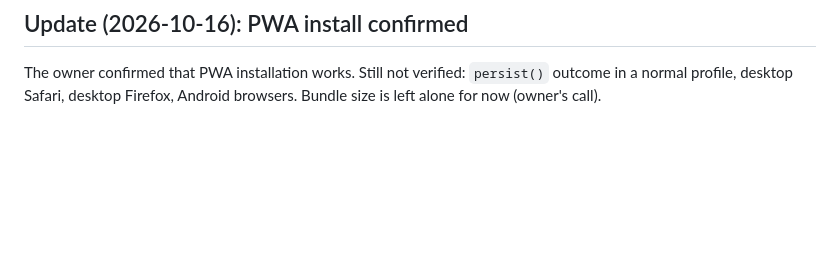
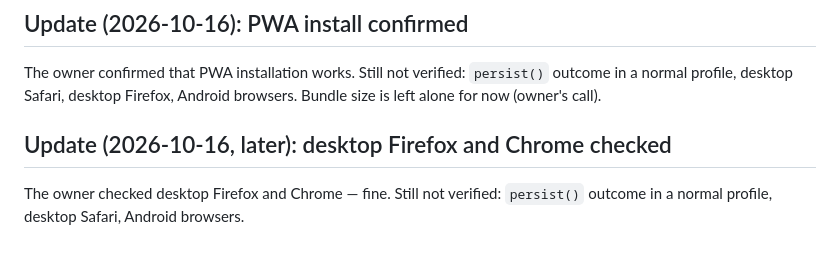
Before and after one commit to o-murphy/ebalistyka, a Markdown page: docs/records/0002-web-ux-follow-ups.md, the part around the change. Rendered like a GitHub page; blank space fills up the shorter version.

Commit message:
docs: desktop Firefox and Chrome checked (0002)

```diff
--- a/docs/records/0002-web-ux-follow-ups.md
+++ b/docs/records/0002-web-ux-follow-ups.md
@@ -155,3 +155,8 @@ secondary sources.
 The owner confirmed that PWA installation works. Still not verified:
 `persist()` outcome in a normal profile, desktop Safari, desktop Firefox,
 Android browsers. Bundle size is left alone for now (owner's call).
+
+## Update (2026-10-16, later): desktop Firefox and Chrome checked
+
+The owner checked desktop Firefox and Chrome — fine. Still not verified:
+`persist()` outcome in a normal profile, desktop Safari, Android browsers.
```
